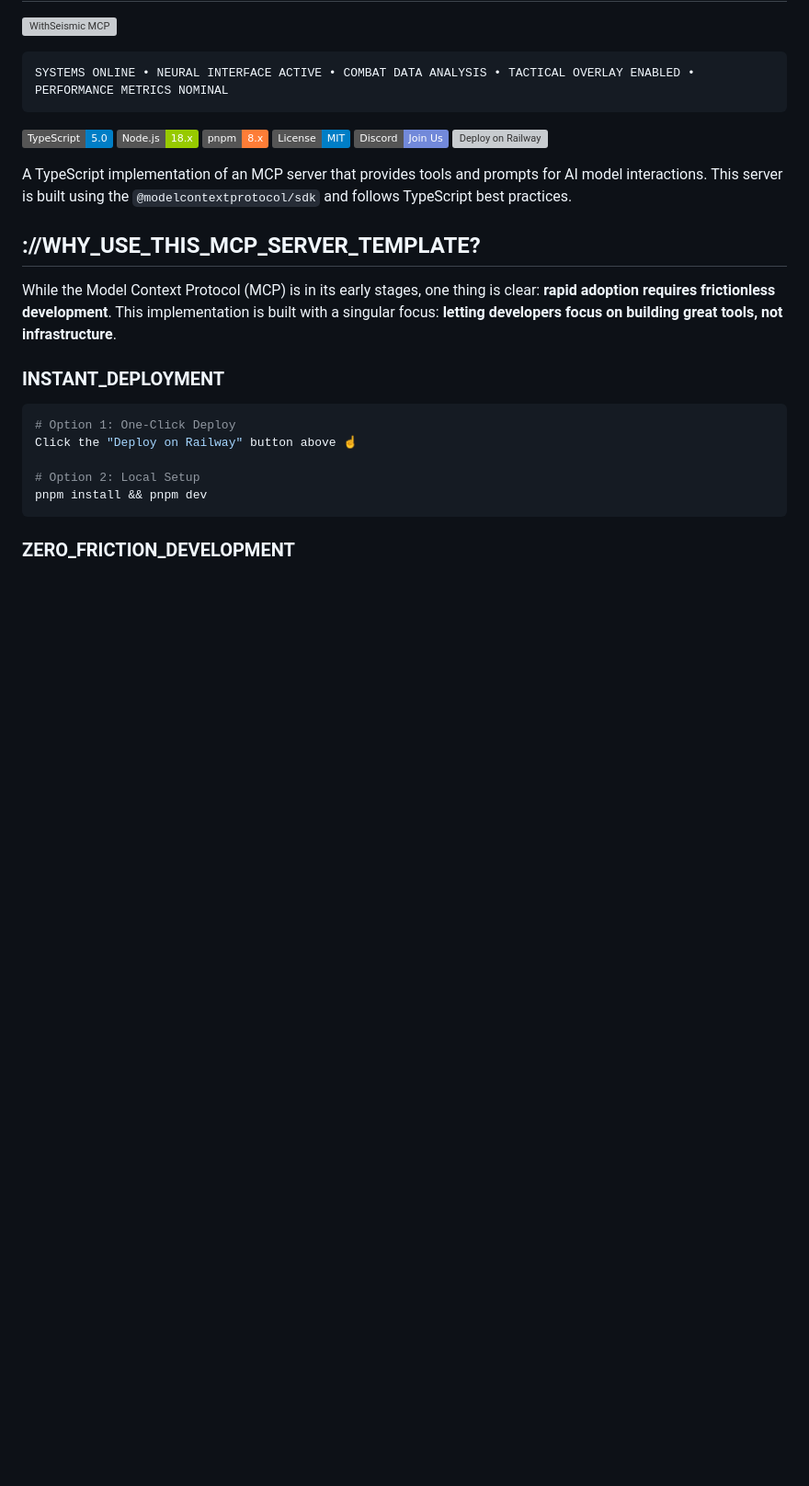
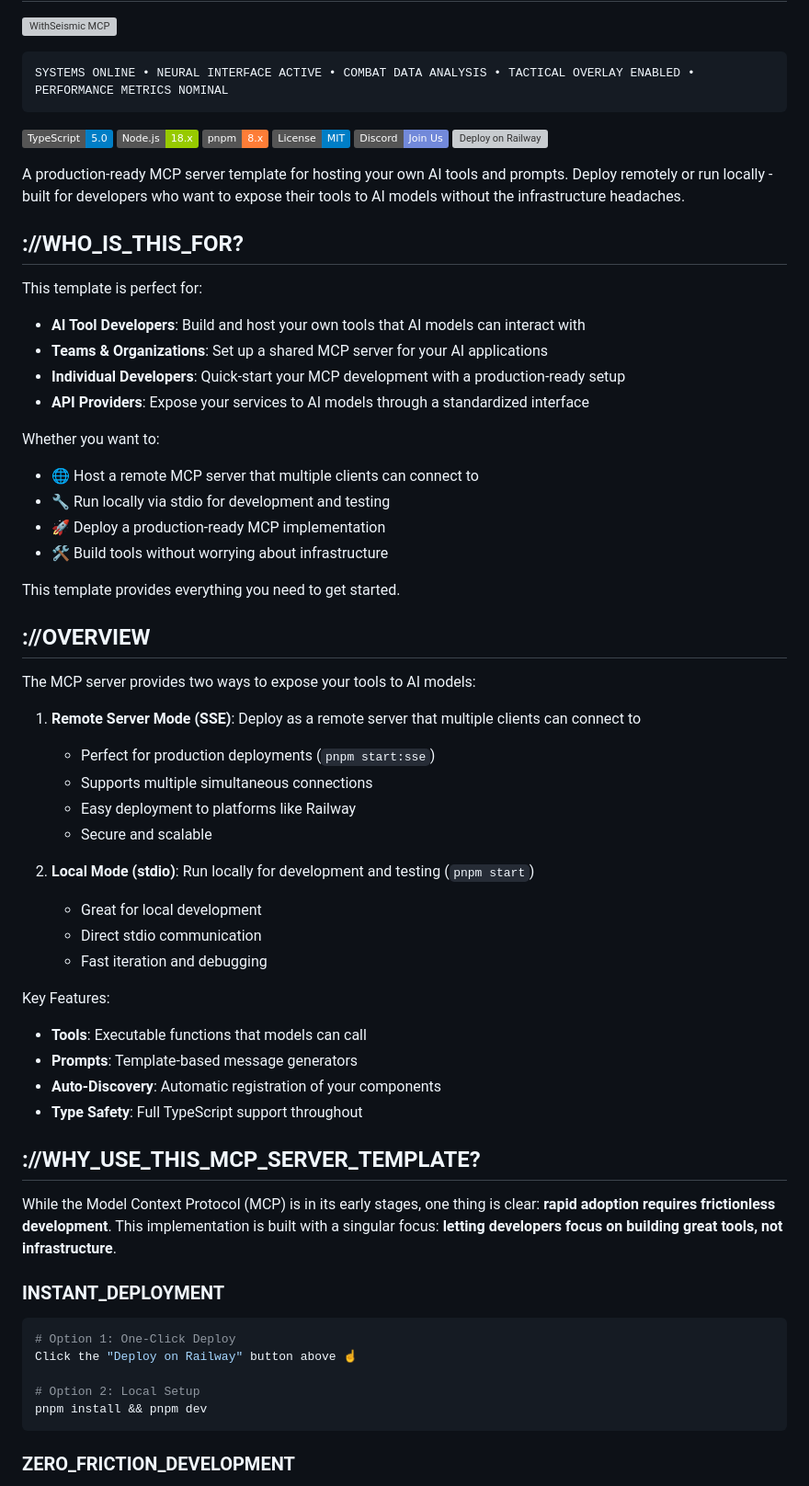
Before and after one commit to dougwithseismic/withseismic-mcp, a Markdown page: README.md, the part around one of its changes. Shown at 92% size. Rendered like a GitHub page; badges without logos; blank space fills up the shorter version; grey boxes are pictures that could not be loaded.

Commit message:
docs: improve README intro

```diff
--- a/README.md
+++ b/README.md
@@ -13,7 +13,49 @@ SYSTEMS ONLINE • NEURAL INTERFACE ACTIVE • COMBAT DATA ANALYSIS • TACTICAL
 [![Discord](https://img.shields.io/badge/Discord-Join%20Us-7289da.svg?logo=discord&logoColor=white)](https://discord.gg/BX25FcS53N)
 [![Deploy on Railway](https://railway.app/button.svg)](https://railway.app/template/RTm6ec?referralCode=dougie)
 
-A TypeScript implementation of an MCP server that provides tools and prompts for AI model interactions. This server is built using the `@modelcontextprotocol/sdk` and follows TypeScript best practices.
+A production-ready MCP server template for hosting your own AI tools and prompts. Deploy remotely or run locally - built for developers who want to expose their tools to AI models without the infrastructure headaches.
+
+## ://WHO_IS_THIS_FOR?
+
+This template is perfect for:
+
+- **AI Tool Developers**: Build and host your own tools that AI models can interact with
+- **Teams & Organizations**: Set up a shared MCP server for your AI applications
+- **Individual Developers**: Quick-start your MCP development with a production-ready setup
+- **API Providers**: Expose your services to AI models through a standardized interface
+
+Whether you want to:
+
+- 🌐 Host a remote MCP server that multiple clients can connect to
+- 🔧 Run locally via stdio for development and testing
+- 🚀 Deploy a production-ready MCP implementation
+- 🛠️ Build tools without worrying about infrastructure
+
+This template provides everything you need to get started.
+
+## ://OVERVIEW
+
+The MCP server provides two ways to expose your tools to AI models:
+
+1. **Remote Server Mode (SSE)**: Deploy as a remote server that multiple clients can connect to
+   - Perfect for production deployments
+    (`pnpm start:sse`)
+   - Supports multiple simultaneous connections
+   - Easy deployment to platforms like Railway
+   - Secure and scalable
+
+2. **Local Mode (stdio)**: Run locally for development and testing
+ (`pnpm start`)
+   - Great for local development
+   - Direct stdio communication
+   - Fast iteration and debugging
+
+Key Features:
+
+- **Tools**: Executable functions that models can call
+- **Prompts**: Template-based message generators
+- **Auto-Discovery**: Automatic registration of your components
+- **Type Safety**: Full TypeScript support throughout
 
 ## ://WHY_USE_THIS_MCP_SERVER_TEMPLATE?
 
```
Also changed, not shown: other parts of README.md (+0 -7 lines).
